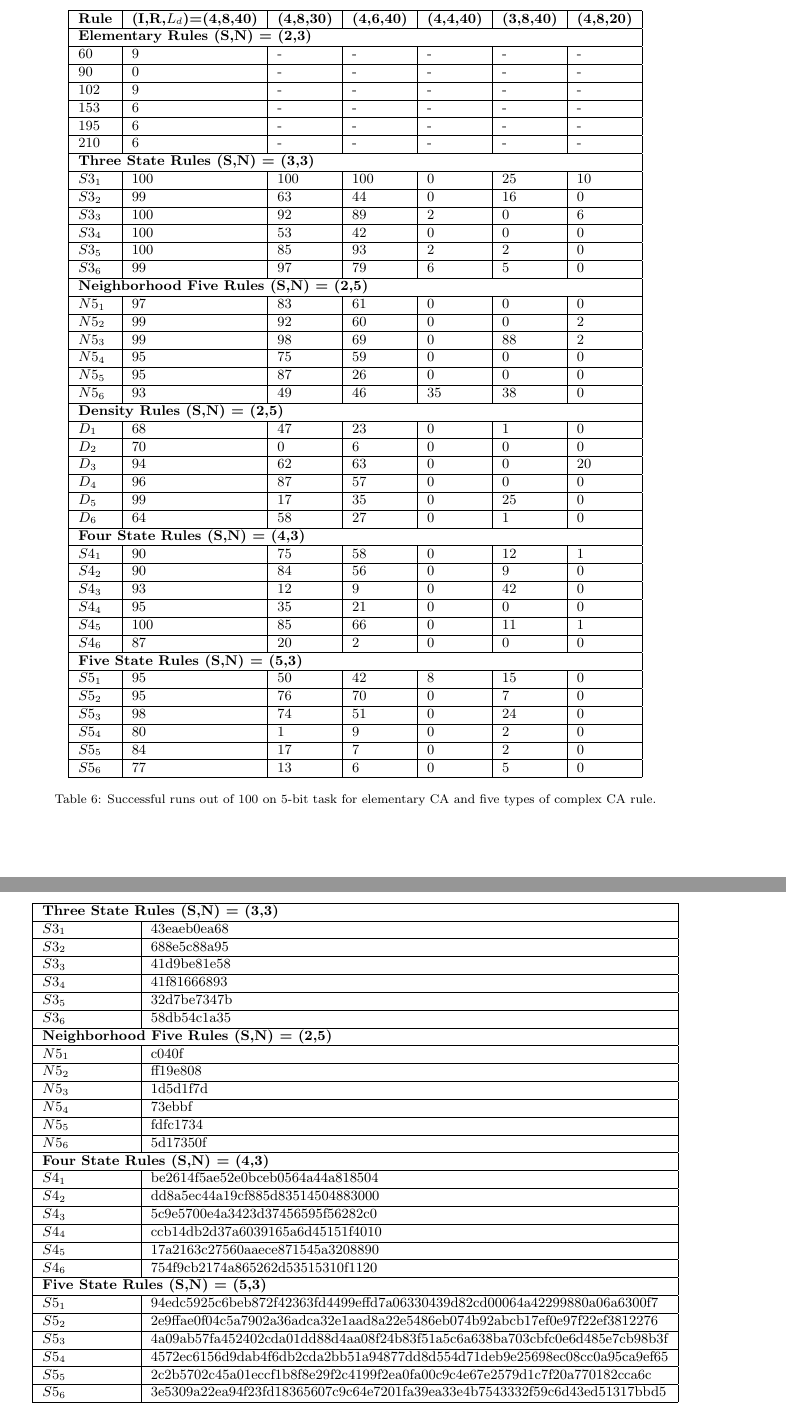
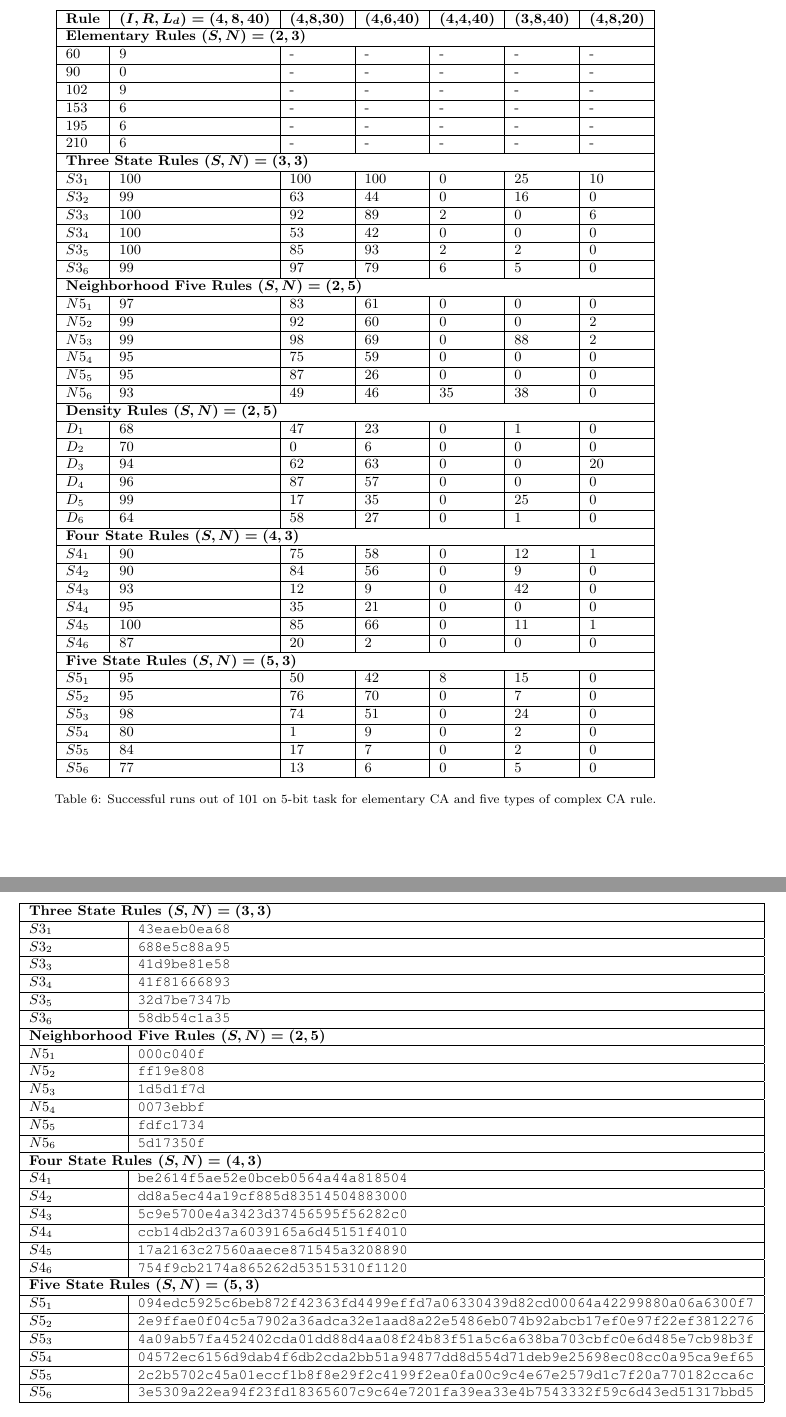
Before and after one commit to nbabson/CAReservourPaper, a LaTeX paper (CAReservoir.tex): two parts of pages 11 and 12 of 16, joined at a grey line, cut at the place of the change. Compiled offline with pdfLaTeX.

Commit message:
format table

```diff
--- a/CAReservoir.tex
+++ b/CAReservoir.tex
@@ -811,45 +811,50 @@ The selected rules were then tested 100 times each with a range of the
 \small
 \begin{tabular}{|l|l|l|l|l|l|l|}
 \hline
-\textbf{Rule} & \textbf{(I,R,$L_{d}$)=(4,8,40)} & \textbf{(4,8,30)} &
+\textbf{Rule} & \textbf{\boldmath$(I,R,L_{d})=(4,8,40)$} & \textbf{(4,8,30)} &
 \textbf{(4,6,40)} & \textbf{(4,4,40)} & \textbf{(3,8,40)} & \textbf{(4,8,20)}
 \\ \hline
-\multicolumn{7}{|l|}{\textbf{Elementary Rules (S,N) = (2,3)}} \\ \hline
+\multicolumn{7}{|l|}{\textbf{Elementary Rules \boldmath$(S,N) = (2,3)$}} \\
+\hline
 60 & 9 & - & - & - & - & - \\ \hline
 90 & 0 & - & - & - & - & - \\ \hline
 102 & 9 & - & - & - & - & - \\ \hline
 153 & 6 & - & - & - & - & - \\ \hline
 195 & 6 & - & - & - & - & - \\ \hline
 210 & 6 & - & - & - & - & - \\ \hline
-\multicolumn{7}{|l|}{\textbf{Three State Rules (S,N) = (3,3)}} \\ \hline
+\multicolumn{7}{|l|}{\textbf{Three State Rules \boldmath$(S,N) = (3,3)$}} \\
+\hline
 $S3_{1}$ & 100 & 100 & 100 & 0 & 25 & 10 \\ \hline
 $S3_{2}$ & 99 & 63 & 44 & 0 & 16 & 0 \\ \hline
 $S3_{3}$ & 100 & 92 & 89 & 2 & 0 & 6 \\ \hline
 $S3_{4}$ & 100 & 53 & 42 & 0 & 0 & 0 \\ \hline
 $S3_{5}$ & 100 & 85 & 93 & 2 & 2 & 0 \\ \hline
 $S3_{6}$ & 99 & 97 & 79 & 6 & 5 & 0 \\ \hline
-\multicolumn{7}{|l|}{\textbf{Neighborhood Five Rules (S,N) = (2,5)}} \\ \hline
+\multicolumn{7}{|l|}{\textbf{Neighborhood Five Rules \boldmath$(S,N) = (2,5)$}}
+\\ \hline
 $N5_{1}$ & 97 & 83 & 61 & 0 & 0 & 0 \\ \hline
 $N5_{2}$ & 99 & 92 & 60 & 0 & 0 & 2 \\ \hline
 $N5_{3}$ & 99 & 98 & 69 & 0 & 88 & 2  \\ \hline
 $N5_{4}$ & 95 & 75 & 59 & 0 & 0 & 0 \\ \hline
 $N5_{5}$ & 95 & 87 & 26 & 0 & 0 & 0 \\ \hline
 $N5_{6}$ & 93 & 49 & 46 & 35 & 38 & 0  \\ \hline
-\multicolumn{7}{|l|}{\textbf{Density Rules (S,N) = (2,5)}} \\ \hline
+\multicolumn{7}{|l|}{\textbf{Density Rules \boldmath$(S,N) = (2,5)$}} \\ \hline
 $D_{1}$ & 68 & 47 & 23 & 0 & 1 & 0  \\ \hline
 $D_{2}$ & 70 & 0 & 6 & 0 & 0 & 0 \\ \hline
 $D_{3}$ & 94 & 62 & 63 & 0 & 0 & 20 \\ \hline
 $D_{4}$ & 96 & 87 & 57 & 0 & 0 & 0 \\ \hline
 $D_{5}$ & 99 & 17 & 35 & 0 & 25 & 0 \\ \hline
 $D_{6}$ & 64 & 58 & 27 & 0 & 1 & 0 \\ \hline
-\multicolumn{7}{|l|}{\textbf{Four State Rules (S,N) = (4,3)}} \\ \hline
+\multicolumn{7}{|l|}{\textbf{Four State Rules \boldmath$(S,N) = (4,3)$}} \\
+\hline
 $S4_{1}$ & 90 & 75 & 58 & 0 & 12  & 1 \\ \hline
 $S4_{2}$ & 90 & 84 & 56 & 0 & 9 & 0  \\ \hline
 $S4_{3}$ & 93 & 12 & 9 & 0 & 42 & 0 \\ \hline
 $S4_{4}$ & 95 & 35 & 21 & 0 & 0 & 0 \\ \hline
 $S4_{5}$ & 100 & 85 & 66 & 0 & 11 & 1 \\ \hline
 $S4_{6}$ & 87 & 20 & 2 & 0 & 0 & 0 \\ \hline
-\multicolumn{7}{|l|}{\textbf{Five State Rules (S,N) = (5,3)}} \\ \hline
+\multicolumn{7}{|l|}{\textbf{Five State Rules \boldmath$(S,N) = (5,3)$}} \\
+\hline
 $S5_{1}$ & 95 & 50 & 42 & 8 & 15 & 0 \\ \hline
 $S5_{2}$ & 95 & 76 & 70 & 0 & 7 & 0 \\ \hline
 $S5_{3}$ & 98 & 74 & 51 & 0 & 24 & 0 \\ \hline
@@ -857,7 +862,7 @@ $S5_{4}$ & 80 & 1 & 9 & 0 & 2 & 0 \\ \hline
 $S5_{5}$ & 84 & 17 & 7 & 0 & 2 & 0 \\ \hline
 $S5_{6}$ & 77 & 13 & 6 & 0 & 5 & 0 \\ \hline
 \end{tabular}
-\caption{Successful runs out of 100 on 5-bit task for elementary CA and five
+\caption{Successful runs out of 101 on 5-bit task for elementary CA and five
     types of complex CA rule.}
 \label{table:results}
 \end{table*}
@@ -868,46 +873,52 @@ $S5_{6}$ & 77 & 13 & 6 & 0 & 5 & 0 \\ \hline
 \small
 \begin{tabular}{|p{2cm}|l|}
 \hline
-\multicolumn{2}{|l|}{\textbf{Three State Rules (S,N) = (3,3)}} \\ \hline
-$S3_{1}$ &  43eaeb0ea68\\\hline
-$S3_{2}$ &  688e5c88a95\\ \hline
-$S3_{3}$ &  41d9be81e58\\ \hline
-$S3_{4}$ &   41f81666893\\ \hline
-$S3_{5}$ &   32d7be7347b\\ \hline
-$S3_{6}$ &   58db54c1a35\\ \hline
-\multicolumn{2}{|l|}{\textbf{Neighborhood Five Rules (S,N) = (2,5)}} \\ \hline
-$N5_{1}$ &   c040f\\ \hline
-$N5_{2}$ &   ff19e808\\ \hline
-$N5_{3}$ &   1d5d1f7d\\ \hline
-$N5_{4}$ &   73ebbf\\ \hline
-$N5_{5}$ &   fdfc1734\\ \hline
-$N5_{6}$ &   5d17350f\\ \hline
-\multicolumn{2}{|l|}{\textbf{Four State Rules (S,N) = (4,3)}} \\ \hline
-$S4_{1}$ &   be2614f5ae52e0bceb0564a44a818504\\ \hline
-$S4_{2}$ &   dd8a5ec44a19cf885d83514504883000\\ \hline
-$S4_{3}$ &   5c9e5700e4a3423d37456595f56282c0\\ \hline
-$S4_{4}$ &   ccb14db2d37a6039165a6d45151f4010\\ \hline
-$S4_{5}$ &   17a2163c27560aaece871545a3208890\\ \hline
-$S4_{6}$ &   754f9cb2174a865262d53515310f1120\\
+\multicolumn{2}{|l|}{\textbf{Three State Rules \boldmath$(S,N) = (3,3)$}} \\
 \hline
-\multicolumn{2}{|l|}{\textbf{Five State Rules (S,N) = (5,3)}} \\ \hline
+$S3_{1}$ &  \verb|43eaeb0ea68| \\\hline
+$S3_{2}$ &  \verb|688e5c88a95| \\ \hline
+$S3_{3}$ &  \verb|41d9be81e58| \\ \hline
+$S3_{4}$ &  \verb|41f81666893| \\ \hline
+$S3_{5}$ &  \verb|32d7be7347b| \\ \hline
+$S3_{6}$ &  \verb|58db54c1a35| \\ \hline
+\multicolumn{2}{|l|}{\textbf{Neighborhood Five Rules \boldmath$(S,N) = (2,5)$}}
+\\ \hline
+$N5_{1}$ &   \verb|000c040f| \\ \hline
+$N5_{2}$ &   \verb|ff19e808| \\ \hline
+$N5_{3}$ &   \verb|1d5d1f7d| \\ \hline
+$N5_{4}$ &   \verb|0073ebbf| \\ \hline
+$N5_{5}$ &   \verb|fdfc1734| \\ \hline
+$N5_{6}$ &   \verb|5d17350f| \\ \hline
+\multicolumn{2}{|l|}{\textbf{Four State Rules \boldmath$(S,N) = (4,3)$}} \\
+\hline
+$S4_{1}$ &   \verb|be2614f5ae52e0bceb0564a44a818504| \\ \hline
+$S4_{2}$ &   \verb|dd8a5ec44a19cf885d83514504883000| \\ \hline
+$S4_{3}$ &   \verb|5c9e5700e4a3423d37456595f56282c0| \\ \hline
+$S4_{4}$ &   \verb|ccb14db2d37a6039165a6d45151f4010| \\ \hline
+$S4_{5}$ &   \verb|17a2163c27560aaece871545a3208890| \\ \hline
+$S4_{6}$ &   \verb|754f9cb2174a865262d53515310f1120| \\
+\hline
+\multicolumn{2}{|l|}{\textbf{Five State Rules \boldmath$(S,N) = (5,3)$}} \\
+\hline
  $S5_{1}$ &
-94edc5925c6beb872f42363fd4499effd7a06330439d82cd00064a42299880a06a6300f7   \\
+\verb|094edc5925c6beb872f42363fd4499effd7a06330439d82cd00064a42299880a06a6300f7|
+\\
     \hline
     $S5_{2}$ &
-2e9ffae0f04c5a7902a36adca32e1aad8a22e5486eb074b92abcb17ef0e97f22ef3812276\\\hline
+\verb|2e9ffae0f04c5a7902a36adca32e1aad8a22e5486eb074b92abcb17ef0e97f22ef3812276|
+\\\hline
 $S5_{3}$ &
-4a09ab57fa452402cda01dd88d4aa08f24b83f51a5c6a638ba703cbfc0e6d485e7cb98b3f \\
-\hline
+\verb|4a09ab57fa452402cda01dd88d4aa08f24b83f51a5c6a638ba703cbfc0e6d485e7cb98b3f|
+\\ \hline
 $S5_{4}$  &
-4572ec6156d9dab4f6db2cda2bb51a94877dd8d554d71deb9e25698ec08cc0a95ca9ef65 \\
-    \hline
+\verb|04572ec6156d9dab4f6db2cda2bb51a94877dd8d554d71deb9e25698ec08cc0a95ca9ef65|
+\\ \hline
 $S5_{5}$ &
-2c2b5702c45a01eccf1b8f8e29f2c4199f2ea0fa00c9c4e67e2579d1c7f20a770182cca6c \\
-    \hline
+\verb|2c2b5702c45a01eccf1b8f8e29f2c4199f2ea0fa00c9c4e67e2579d1c7f20a770182cca6c|
+\\ \hline
 $S5_{6}$ &
-3e5309a22ea94f23fd18365607c9c64e7201fa39ea33e4b7543332f59c6d43ed51317bbd5 \\
-    \hline
+\verb|3e5309a22ea94f23fd18365607c9c64e7201fa39ea33e4b7543332f59c6d43ed51317bbd5|
+\\ \hline
 \end{tabular}
 \caption{The six best performing rules on the cpmbined temporal density/parity
    task from each CA rule category investigated.}
```
Also changed, not shown: CAReservoir.pdf, CAReservoir.tex (17 more changed lines), 3 other files.
